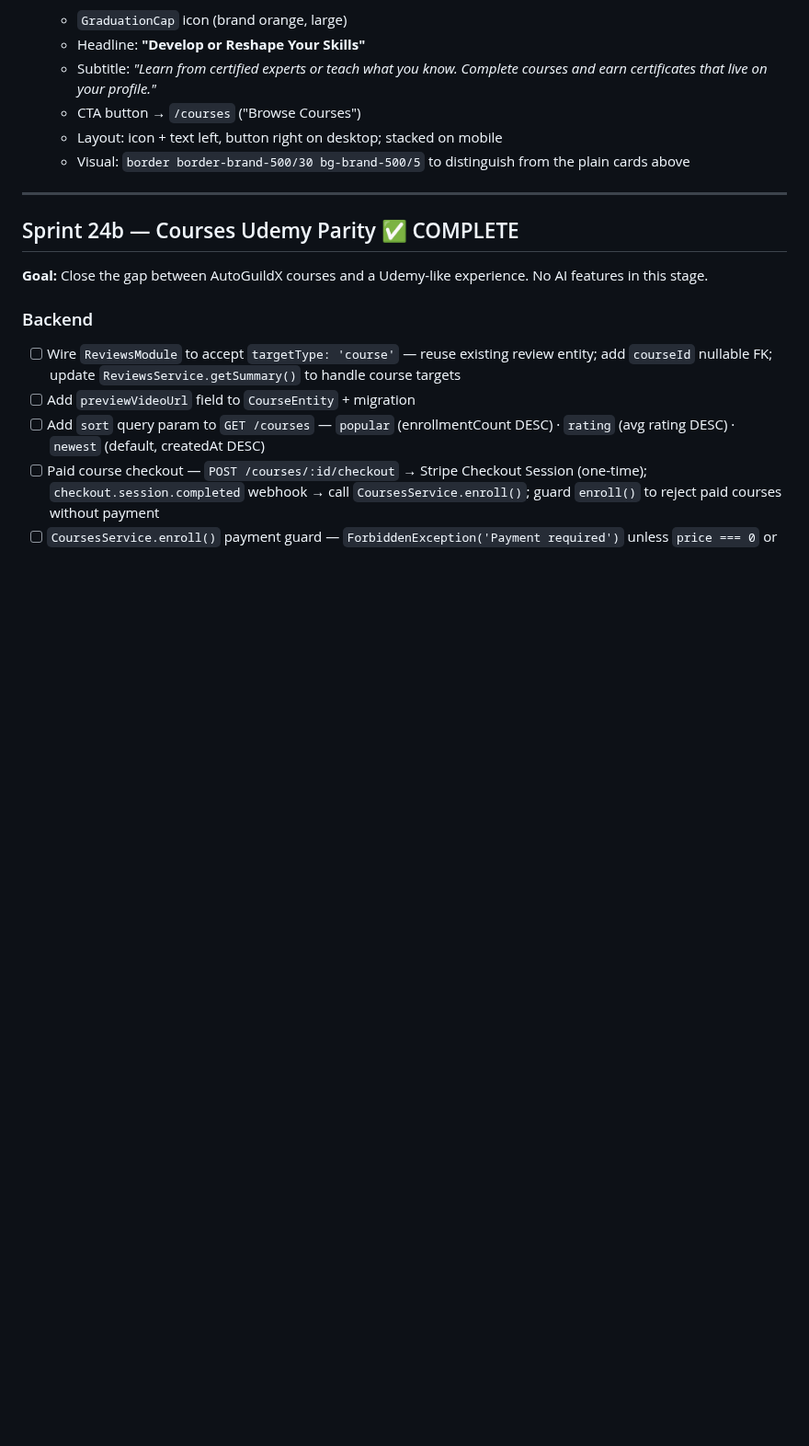
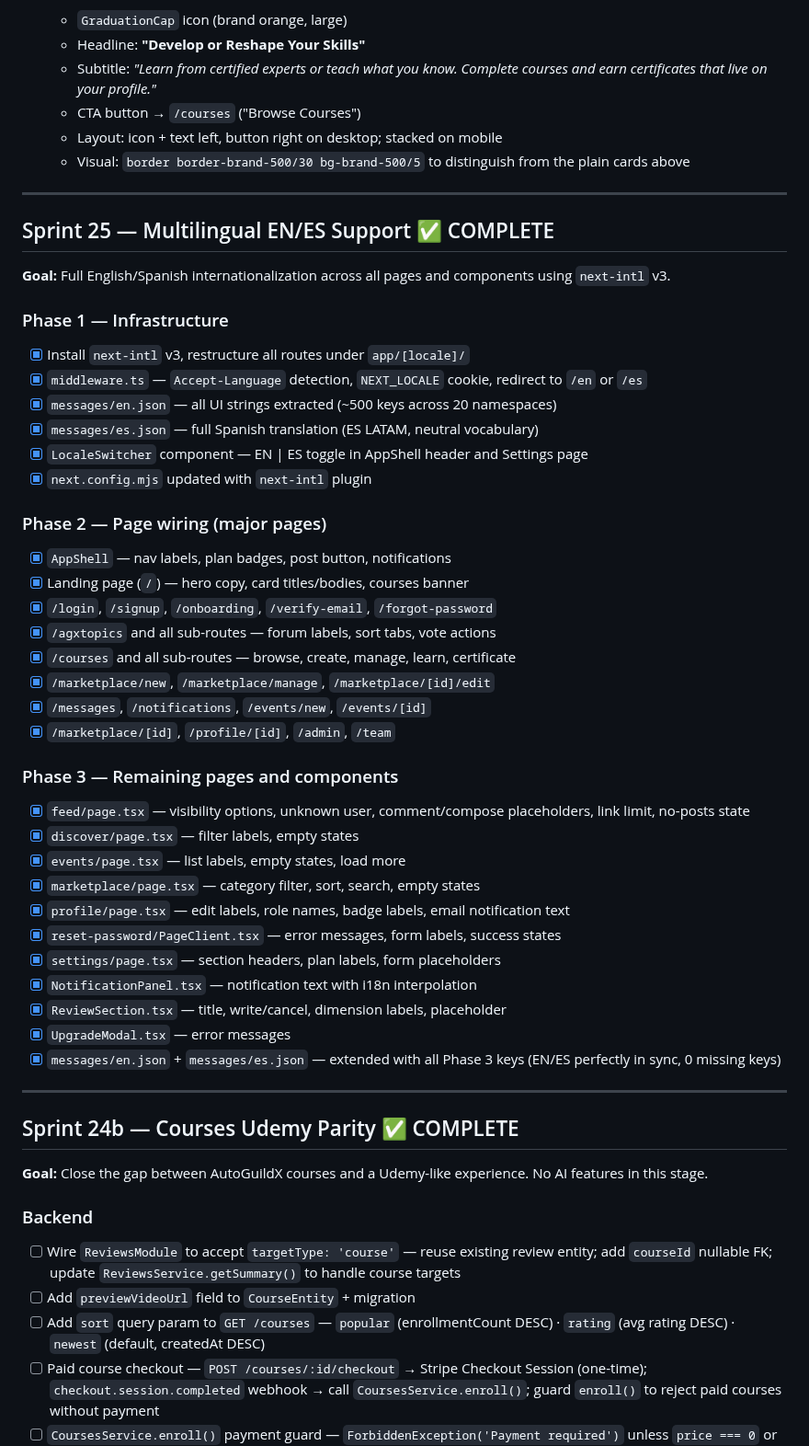
Before and after one commit to Carloskfe/autoguildx, a Markdown page: docs/TASKS.md, the part around one of its changes. Shown at 92% size. GitHub-like rendering; blank space fills up the shorter version.

```diff
--- a/docs/TASKS.md
+++ b/docs/TASKS.md
@@ -208,6 +166,43 @@ Status legend: `[x]` done · `[ ]` pending · `[-]` in progress
   - CTA button → `/courses` ("Browse Courses")
   - Layout: icon + text left, button right on desktop; stacked on mobile
   - Visual: `border border-brand-500/30 bg-brand-500/5` to distinguish from the plain cards above
+
+---
+
+## Sprint 25 — Multilingual EN/ES Support ✅ COMPLETE
+
+**Goal:** Full English/Spanish internationalization across all pages and components using `next-intl` v3.
+
+### Phase 1 — Infrastructure
+- [x] Install `next-intl` v3, restructure all routes under `app/[locale]/`
+- [x] `middleware.ts` — `Accept-Language` detection, `NEXT_LOCALE` cookie, redirect to `/en` or `/es`
+- [x] `messages/en.json` — all UI strings extracted (~500 keys across 20 namespaces)
+- [x] `messages/es.json` — full Spanish translation (ES LATAM, neutral vocabulary)
+- [x] `LocaleSwitcher` component — EN | ES toggle in AppShell header and Settings page
+- [x] `next.config.mjs` updated with `next-intl` plugin
+
+### Phase 2 — Page wiring (major pages)
+- [x] `AppShell` — nav labels, plan badges, post button, notifications
+- [x] Landing page (`/`) — hero copy, card titles/bodies, courses banner
+- [x] `/login`, `/signup`, `/onboarding`, `/verify-email`, `/forgot-password`
+- [x] `/agxtopics` and all sub-routes — forum labels, sort tabs, vote actions
+- [x] `/courses` and all sub-routes — browse, create, manage, learn, certificate
+- [x] `/marketplace/new`, `/marketplace/manage`, `/marketplace/[id]/edit`
+- [x] `/messages`, `/notifications`, `/events/new`, `/events/[id]`
+- [x] `/marketplace/[id]`, `/profile/[id]`, `/admin`, `/team`
+
+### Phase 3 — Remaining pages and components
+- [x] `feed/page.tsx` — visibility options, unknown user, comment/compose placeholders, link limit, no-posts state
+- [x] `discover/page.tsx` — filter labels, empty states
+- [x] `events/page.tsx` — list labels, empty states, load more
+- [x] `marketplace/page.tsx` — category filter, sort, search, empty states
+- [x] `profile/page.tsx` — edit labels, role names, badge labels, email notification text
+- [x] `reset-password/PageClient.tsx` — error messages, form labels, success states
+- [x] `settings/page.tsx` — section headers, plan labels, form placeholders
+- [x] `NotificationPanel.tsx` — notification text with i18n interpolation
+- [x] `ReviewSection.tsx` — title, write/cancel, dimension labels, placeholder
+- [x] `UpgradeModal.tsx` — error messages
+- [x] `messages/en.json` + `messages/es.json` — extended with all Phase 3 keys (EN/ES perfectly in sync, 0 missing keys)
 
 ---
 
```
Also changed, not shown: other parts of docs/TASKS.md (+1 -43 lines), CLAUDE.md (+2 -0 lines), docs/PRD.md (+10 -1 lines).
